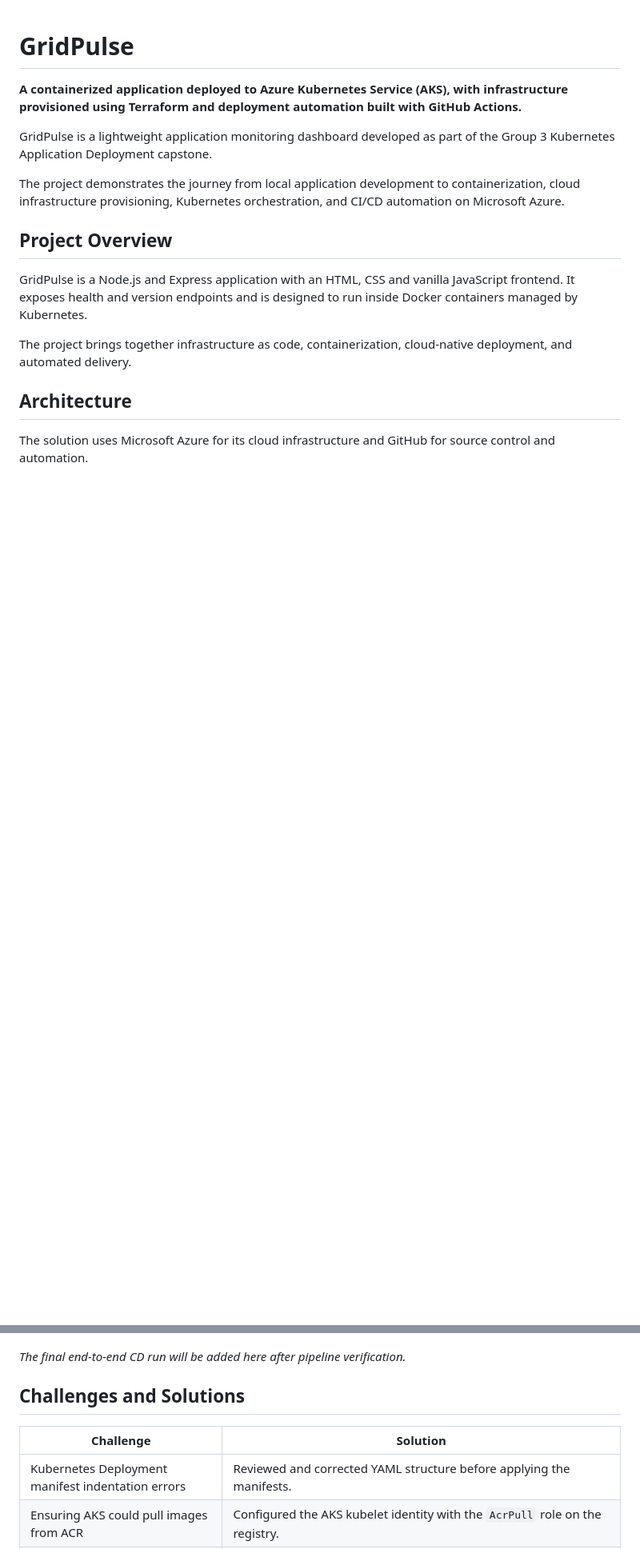
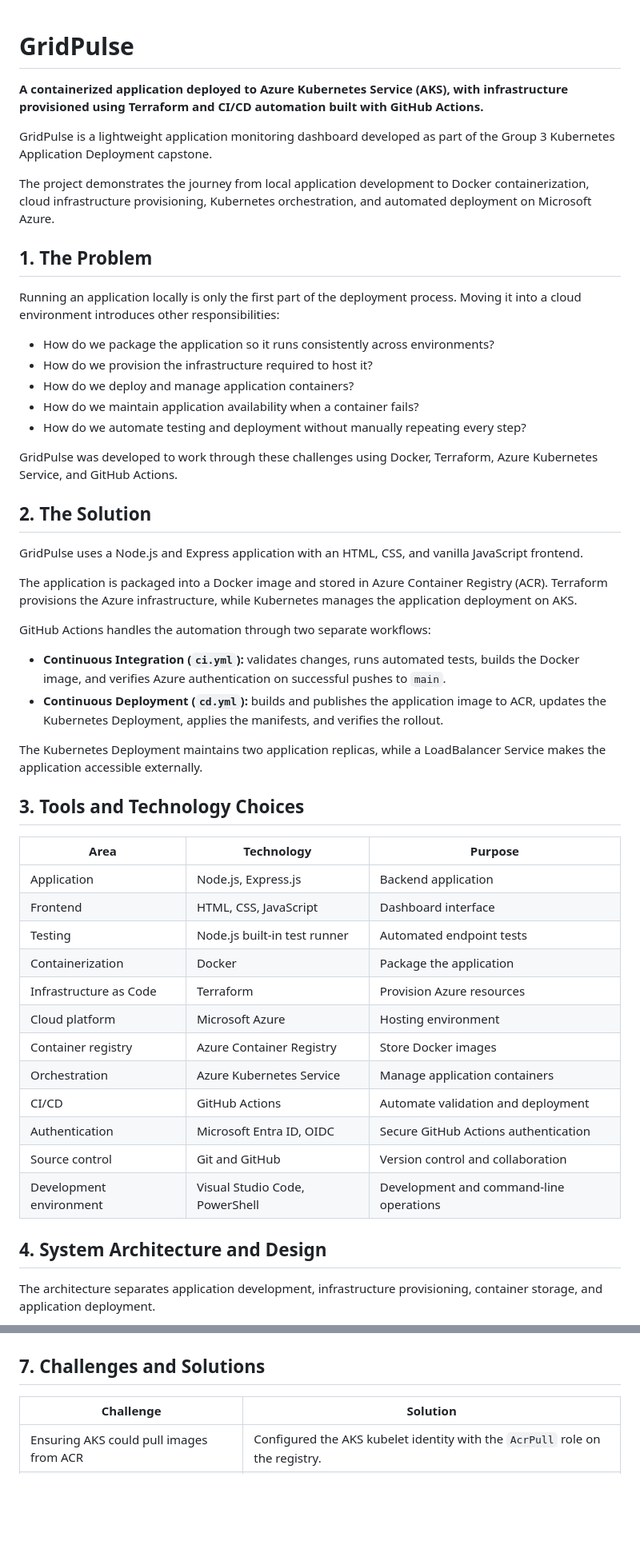
Before and after one commit to ufuomaorieruo/GridPulse, a Markdown page: README.md, 2 parts joined by grey strips. Shown at 80% size. Rendered like a GitHub page; blank space fills up the shorter version.

```diff
--- a/README.md
+++ b/README.md
@@ -1,20 +1,56 @@
 # GridPulse
 
-**A containerized application deployed to Azure Kubernetes Service (AKS), with infrastructure provisioned using Terraform and deployment automation built with GitHub Actions.**
+**A containerized application deployed to Azure Kubernetes Service (AKS), with infrastructure provisioned using Terraform and CI/CD automation built with GitHub Actions.**
 
 GridPulse is a lightweight application monitoring dashboard developed as part of the Group 3 Kubernetes Application Deployment capstone.
 
-The project demonstrates the journey from local application development to containerization, cloud infrastructure provisioning, Kubernetes orchestration, and CI/CD automation on Microsoft Azure.
+The project demonstrates the journey from local application development to Docker containerization, cloud infrastructure provisioning, Kubernetes orchestration, and automated deployment on Microsoft Azure.
 
-## Project Overview
+## 1. The Problem
 
-GridPulse is a Node.js and Express application with an HTML, CSS and vanilla JavaScript frontend. It exposes health and version endpoints and is designed to run inside Docker containers managed by Kubernetes.
+Running an application locally is only the first part of the deployment process. Moving it into a cloud environment introduces other responsibilities:
 
-The project brings together infrastructure as code, containerization, cloud-native deployment, and automated delivery.
+- How do we package the application so it runs consistently across environments?
+- How do we provision the infrastructure required to host it?
+- How do we deploy and manage application containers?
+- How do we maintain application availability when a container fails?
+- How do we automate testing and deployment without manually repeating every step?
 
-## Architecture
+GridPulse was developed to work through these challenges using Docker, Terraform, Azure Kubernetes Service, and GitHub Actions.
 
-The solution uses Microsoft Azure for its cloud infrastructure and GitHub for source control and automation.
+## 2. The Solution
+
+GridPulse uses a Node.js and Express application with an HTML, CSS, and vanilla JavaScript frontend.
+
+The application is packaged into a Docker image and stored in Azure Container Registry (ACR). Terraform provisions the Azure infrastructure, while Kubernetes manages the application deployment on AKS.
+
+GitHub Actions handles the automation through two separate workflows:
+
+- **Continuous Integration (`ci.yml`):** validates changes, runs automated tests, builds the Docker image, and verifies Azure authentication on successful pushes to `main`.
+- **Continuous Deployment (`cd.yml`):** builds and publishes the application image to ACR, updates the Kubernetes Deployment, applies the manifests, and verifies the rollout.
+
+The Kubernetes Deployment maintains two application replicas, while a LoadBalancer Service makes the application accessible externally.
+
+## 3. Tools and Technology Choices
+
+| Area | Technology | Purpose |
+|---|---|---|
+| Application | Node.js, Express.js | Backend application |
+| Frontend | HTML, CSS, JavaScript | Dashboard interface |
+| Testing | Node.js built-in test runner | Automated endpoint tests |
+| Containerization | Docker | Package the application |
+| Infrastructure as Code | Terraform | Provision Azure resources |
+| Cloud platform | Microsoft Azure | Hosting environment |
+| Container registry | Azure Container Registry | Store Docker images |
+| Orchestration | Azure Kubernetes Service | Manage application containers |
+| CI/CD | GitHub Actions | Automate validation and deployment |
+| Authentication | Microsoft Entra ID, OIDC | Secure GitHub Actions authentication |
+| Source control | Git and GitHub | Version control and collaboration |
+| Development environment | Visual Studio Code, PowerShell | Development and command-line operations |
+
+## 4. System Architecture and Design
+
+The architecture separates application development, infrastructure provisioning, container storage, and application deployment.
 
 ![GridPulse Architecture](screenshots/gridpulse-architecture.png)
 
@@ -211,13 +280,10 @@ This approach avoids relying on long-lived Azure credentials stored in GitHub.
 
 ![GitHub Actions workflows](screenshots/github-actions.png)
 
-*The final end-to-end CD run will be added here after pipeline verification.*
-
-## Challenges and Solutions
+## 7. Challenges and Solutions
 
 | Challenge | Solution |
 |---|---|
-| Kubernetes Deployment manifest indentation errors | Reviewed and corrected YAML structure before applying the manifests. |
 | Ensuring AKS could pull images from ACR | Configured the AKS kubelet identity with the `AcrPull` role on the registry. |
 | Authenticating GitHub Actions to Azure | Configured Microsoft Entra federated credentials and GitHub repository secrets for OIDC authentication. |
 | Granting GitHub Actions access to Azure resources | Assigned the required ACR push and AKS credential access roles to the GitHub Actions identity. |
```
Also changed, not shown: other parts of README.md (+112 -74 lines), screenshots/gridpulse-architecture.png.
